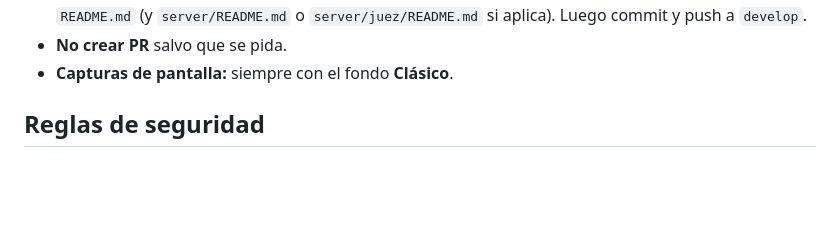
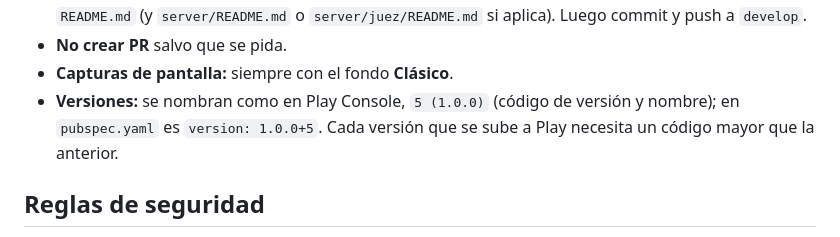
Before and after one commit to juancamilosal/charadeando_app, a Markdown page: CLAUDE.md, the part around the change. Drawn GitHub-style; blank space fills up the shorter version.

Commit message:
CLAUDE.md: cómo se nombran las versiones
Co-Authored-By: Claude Opus 5.5 <noreply@anthropic.com>
Claude-Session: https://claude.ai/code/session_0164DQx3HYHXmjCdbcDvDX4q

```diff
--- a/CLAUDE.md
+++ b/CLAUDE.md
@@ -18,6 +18,9 @@ detalles de cada parte están en `README.md`, `server/README.md` y
   `server/juez/README.md` si aplica). Luego commit y push a `develop`.
 - **No crear PR** salvo que se pida.
 - **Capturas de pantalla:** siempre con el fondo **Clásico**.
+- **Versiones:** se nombran como en Play Console, `5 (1.0.0)` (código de
+  versión y nombre); en `pubspec.yaml` es `version: 1.0.0+5`. Cada versión
+  que se sube a Play necesita un código mayor que la anterior.
 
 ## Reglas de seguridad
 
```
